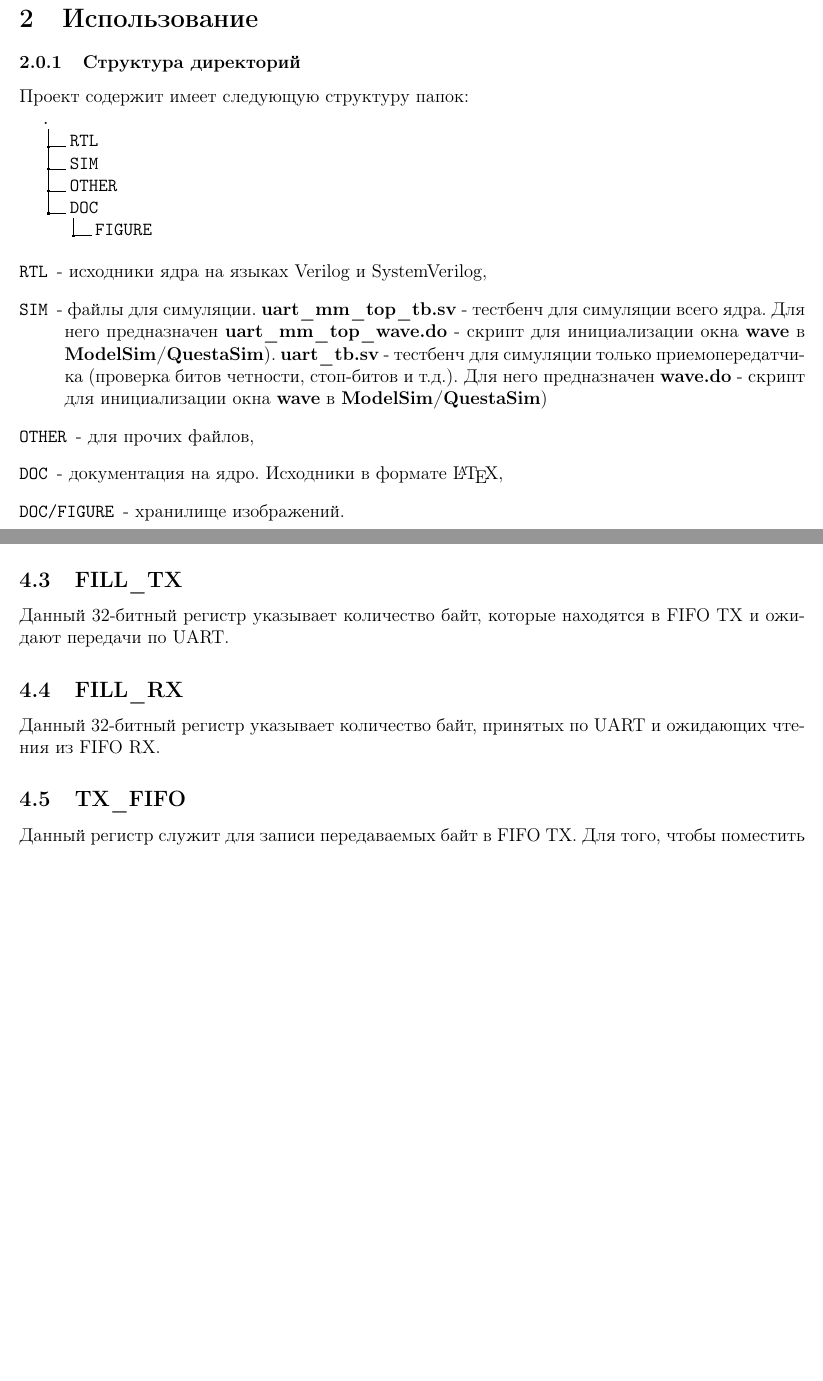
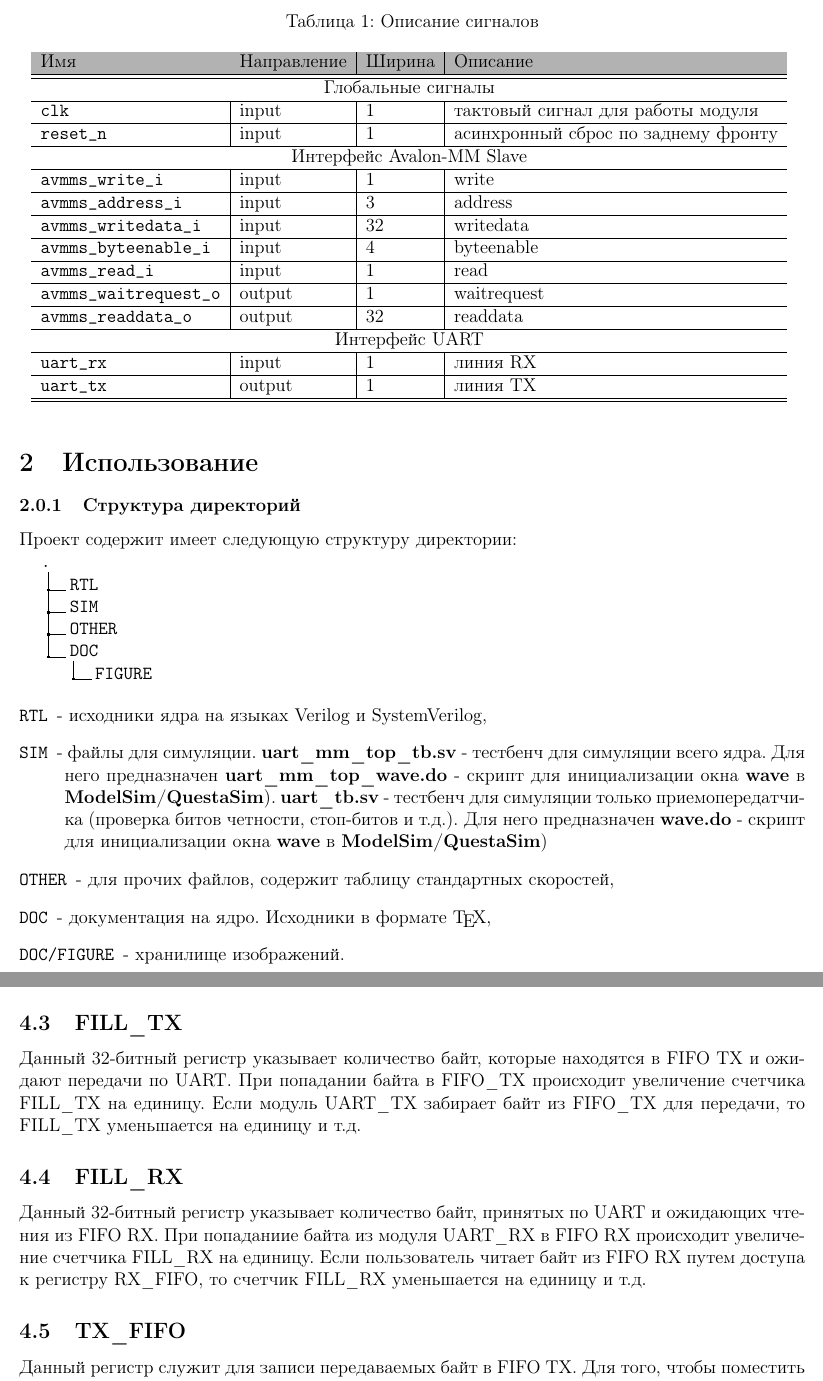
Before and after one commit to MrDoomsday/UART, a LaTeX document (DOC/UART.tex): two parts of pages 5 and 8 of 8, joined at a grey line, cut at the place of the change, the shorter picture padded with empty space. Compiled offline with pdfLaTeX.

Commit message:
Rev6.4
- change documentation
- add pdf-file
- etc

```diff
--- a/DOC/UART.tex
+++ b/DOC/UART.tex
@@ -78,6 +78,40 @@
         \caption{Пример интеграции ядра в SoC}
         \label{img:integrated_ip}
     \end{figure}
+
+
+    \subsection{Описание сигналов}
+
+    В таблице \ref{tab:descr_singals} перечислены сигналы модуля для связи с внешним миром.
+
+    \begin{table}
+        \caption{Описание сигналов}
+        \begin{center}
+            \begin{tabular}{l|l|l|l}
+                    \rowcolor[gray]{0.7} Имя & Направление & Ширина & Описание \\ \hline \hline
+                    \multicolumn{4}{c}{Глобальные сигналы} \\ \hline
+                    \texttt{clk} & input & 1 & тактовый сигнал для работы модуля \\ \hline
+                    \texttt{reset\_n} & input & 1 & асинхронный сброс по заднему фронту \\ \hline
+
+                    \multicolumn{4}{c}{Интерфейс Avalon-MM Slave} \\ \hline
+                    \texttt{avmms\_write\_i} & input & 1 & write \\ \hline
+                    \texttt{avmms\_address\_i} & input & 3 & address \\ \hline
+                    \texttt{avmms\_writedata\_i} & input & 32 & writedata \\ \hline
+                    \texttt{avmms\_byteenable\_i} & input & 4 & byteenable \\ \hline
+                    \texttt{avmms\_read\_i} & input & 1 & read \\ \hline
+                    \texttt{avmms\_waitrequest\_o} & output & 1 & waitrequest \\ \hline
+                    \texttt{avmms\_readdata\_o} & output & 32 & readdata \\ \hline
+
+                    \multicolumn{4}{c}{Интерфейс UART} \\ \hline
+                    \texttt{uart\_rx} & input & 1 & линия RX \\ \hline
+                    \texttt{uart\_tx} & output & 1 & линия TX \\ \hline
+                    \hline
+            \end{tabular}
+            \label{tab:descr_singals}
+        \end{center}
+    \end{table}
+
+
 
     \subsection{Возможности ядра}
     Данное ядро обладает следующими возможностями:
@@ -94,7 +128,7 @@
 \newpage
 \section{Использование}
 \subsubsection{Структура директорий}
-  Проект содержит имеет следующую структуру папок:
+  Проект содержит имеет следующую структуру директории:
 
     \dirtree{%
         .1 ..
@@ -108,8 +142,8 @@
 \begin{description}
     \item[\texttt{RTL}] - исходники ядра на языках Verilog и SystemVerilog,
     \item[\texttt{SIM}] - файлы для симуляции. \textbf{uart\_mm\_top\_tb.sv} - тестбенч для симуляции всего ядра. Для него предназначен \textbf{uart\_mm\_top\_wave.do} - скрипт для инициализации окна \textbf{wave} в \textbf{ModelSim/QuestaSim}). \textbf{uart\_tb.sv} - тестбенч для симуляции только приемопередатчика (проверка битов четности, стоп-битов и т.д.). Для него предназначен \textbf{wave.do} - скрипт для инициализации окна \textbf{wave} в \textbf{ModelSim/QuestaSim})
-    \item[\texttt{OTHER}] - для прочих файлов,
-    \item[\texttt{DOC}] - документация на ядро. Исходники в формате \LaTeX,
+    \item[\texttt{OTHER}] - для прочих файлов, содержит таблицу стандартных скоростей,
+    \item[\texttt{DOC}] - документация на ядро. Исходники в формате \TeX,
     \item[\texttt{DOC/FIGURE}] - хранилище изображений.
 \end{description}
 
@@ -205,11 +239,11 @@
 
 \subsection{FILL\_TX}
 
-Данный 32-битный регистр указывает количество байт, которые находятся в FIFO TX и ожидают передачи по UART.
+Данный 32-битный регистр указывает количество байт, которые находятся в FIFO TX и ожидают передачи по UART.  При попадании байта в FIFO\_TX происходит увеличение счетчика FILL\_TX на единицу. Если модуль UART\_TX забирает байт из FIFO\_TX для передачи, то FILL\_TX уменьшается на единицу и т.д.
 
 \subsection{FILL\_RX}
 
-Данный 32-битный регистр указывает количество байт, принятых по UART и ожидающих чтения из FIFO RX.
+Данный 32-битный регистр указывает количество байт, принятых по UART и ожидающих чтения из FIFO RX. При попаданиие байта из модуля UART\_RX в FIFO RX происходит увеличение счетчика FILL\_RX на единицу. Если пользователь читает байт из FIFO RX путем доступа к регистру RX\_FIFO, то счетчик FILL\_RX уменьшается на единицу и т.д.
 
 \subsection{TX\_FIFO}
 
```
Also changed, not shown: DOC/UART.pdf (added), DOC/UART.tex (12 more changed lines).
